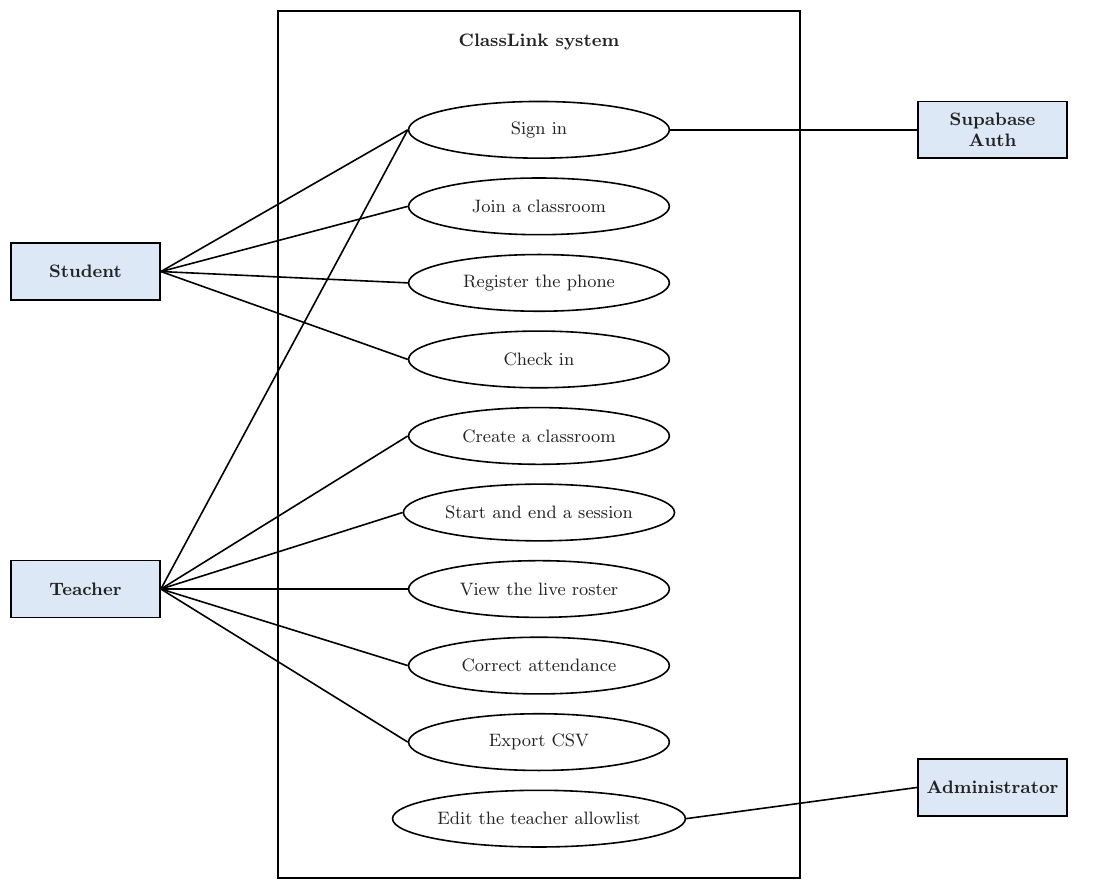
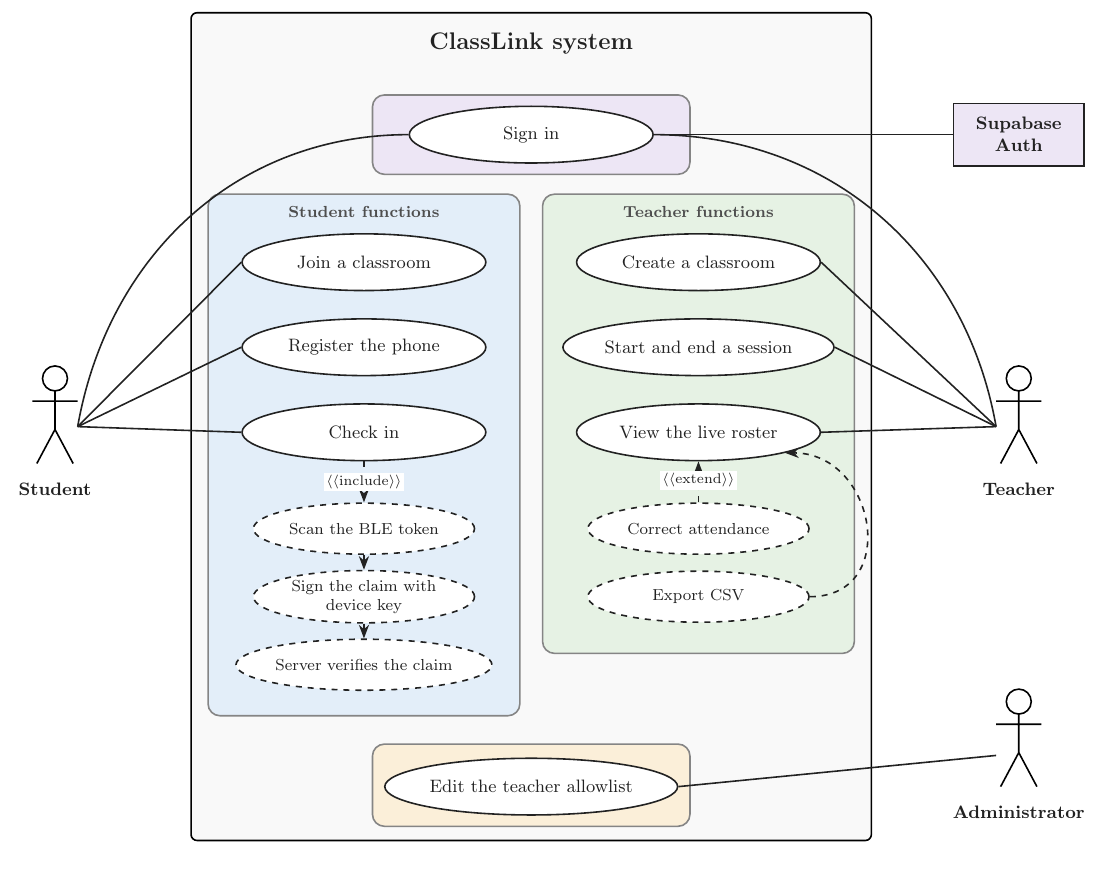
Before and after one commit to vrishanknehru/classlink, a LaTeX figure (project-srs/figures/fig_usecase.tex): the whole page. Compiled offline with pdfLaTeX.

Commit message:
SRS: richer use case diagram with actors, groups, include and extend

```diff
--- a/project-srs/figures/fig_usecase.tex
+++ b/project-srs/figures/fig_usecase.tex
@@ -3,20 +7,75 @@
 \begin{document}
-\begin{tikzpicture}
-  \tikzset{uc/.style={draw=black, thick, ellipse, fill=white, minimum width=4.6cm, minimum height=1cm, font=\small, inner sep=1pt},
-           act/.style={draw=black, thick, fill=accent, minimum width=2.6cm, minimum height=1cm, font=\small\bfseries, align=center, text width=2.4cm}}
-  \draw[thick] (3.4,1) rectangle (12.6,-14.3);
-  \node[font=\small\bfseries] at (8,0.45) {ClassLink system};
-  \foreach \i/\t in {1/Sign in, 2/Join a classroom, 3/Register the phone, 4/Check in,
-                     5/Create a classroom, 6/Start and end a session, 7/View the live roster,
-                     8/Correct attendance, 9/Export CSV, 10/Edit the teacher allowlist}{
-    \node[uc] (u\i) at (8,{-1.1-1.35*(\i-1)}) {\t};}
-  \node[act] (stu) at (0,-3.6) {Student};
-  \node[act] (tea) at (0,-9.2) {Teacher};
-  \node[act] (adm) at (16,-12.7) {Administrator};
-  \node[act] (aut) at (16,-1.1) {Supabase Auth};
-  \foreach \i in {1,2,3,4}{\draw[thick] (stu.east) -- (u\i.west);}
-  \foreach \i in {1,5,6,7,8,9}{\draw[thick] (tea.east) -- (u\i.west);}
-  \draw[thick] (adm.west) -- (u10.east);
-  \draw[thick] (aut.west) -- (u1.east);
+\begin{tikzpicture}[x=1cm,y=1cm]
+  \tikzset{
+    uc/.style={draw=ink, thick, ellipse, minimum width=4.3cm, minimum height=1cm, font=\small, inner sep=1pt, align=center},
+    inc/.style={uc, dashed, minimum width=3.9cm, minimum height=0.9cm, font=\footnotesize},
+    actor/.pic={
+      \draw[thick, fill=white] (0,0.95) circle (0.22);
+      \draw[thick] (0,0.73) -- (0,0.05) (-0.4,0.55) -- (0.4,0.55) (0,0.05) -- (-0.32,-0.55) (0,0.05) -- (0.32,-0.55);},
+    rel/.style={-{Stealth[length=2.4mm]}, thick, dashed, draw=ink},
+    assoc/.style={thick, draw=ink},
+    grpbox/.style={draw=ink!55, thick, rounded corners=6pt},
+    grplbl/.style={font=\footnotesize\bfseries, text=ink!80, anchor=north}}
+
+  % system boundary
+  \draw[thick, rounded corners=3pt, fill=gray!5] (0,0.9) rectangle (12,-13.7);
+  \node[font=\large\bfseries] at (6,0.35) {ClassLink system};
+
+  % groups
+  \draw[grpbox, fill=stucol] (0.3,-2.3) rectangle (5.8,-11.5);
+  \node[grplbl] at (3.05,-2.4) {Student functions};
+  \draw[grpbox, fill=teacol] (6.2,-2.3) rectangle (11.7,-10.4);
+  \node[grplbl] at (8.95,-2.4) {Teacher functions};
+  \draw[grpbox, fill=acccol] (3.2,-0.55) rectangle (8.8,-1.95);
+  \draw[grpbox, fill=admcol] (3.2,-12.0) rectangle (8.8,-13.45);
+
+  % account and admin use cases
+  \node[uc, fill=white] (signin) at (6,-1.25) {Sign in};
+  \node[uc, fill=white] (allow) at (6,-12.75) {Edit the teacher allowlist};
+
+  % student use cases
+  \node[uc, fill=white] (join) at (3.05,-3.5) {Join a classroom};
+  \node[uc, fill=white] (reg) at (3.05,-5.0) {Register the phone};
+  \node[uc, fill=white] (chk) at (3.05,-6.5) {Check in};
+  \node[inc, fill=white] (scan) at (3.05,-8.2) {Scan the BLE token};
+  \node[inc, fill=white] (sign) at (3.05,-9.4) {Sign the claim with\\device key};
+  \node[inc, fill=white] (ver) at (3.05,-10.6) {Server verifies the claim};
+
+  % teacher use cases
+  \node[uc, fill=white] (cls) at (8.95,-3.5) {Create a classroom};
+  \node[uc, fill=white] (ses) at (8.95,-5.0) {Start and end a session};
+  \node[uc, fill=white] (ros) at (8.95,-6.5) {View the live roster};
+  \node[inc, fill=white] (cor) at (8.95,-8.2) {Correct attendance};
+  \node[inc, fill=white] (exp) at (8.95,-9.4) {Export CSV};
+
+  % include and extend arrows
+  \draw[rel] (chk) -- (scan) node[lbl, midway] {\scriptsize$\langle\langle$include$\rangle\rangle$};
+  \draw[rel] (scan) -- (sign);
+  \draw[rel] (sign) -- (ver);
+  \draw[rel] (cor) -- (ros) ;
+  \draw[rel] (exp.east) to[out=0,in=0,looseness=1.6] (ros.south east);
+
+  \node[lbl] at (8.95,-7.35) {\scriptsize$\langle\langle$extend$\rangle\rangle$};
+
+  % actors
+  \pic at (-2.4,-6.5) {actor};
+  \node[font=\small\bfseries] at (-2.4,-7.5) {Student};
+  \pic at (14.6,-6.5) {actor};
+  \node[font=\small\bfseries] at (14.6,-7.5) {Teacher};
+  \pic at (14.6,-12.2) {actor};
+  \node[font=\small\bfseries] at (14.6,-13.2) {Administrator};
+  \node[draw=ink, thick, fill=acccol, minimum width=2.3cm, minimum height=1.1cm, font=\small\bfseries, align=center] (auth) at (14.6,-1.25) {Supabase\\Auth};
+
+  % associations
+  \draw[assoc] (-2.0,-6.4) -- (join.west);
+  \draw[assoc] (-2.0,-6.4) -- (reg.west);
+  \draw[assoc] (-2.0,-6.4) -- (chk.west);
+  \draw[assoc] (-2.0,-6.4) to[out=80,in=180] (signin.west);
+  \draw[assoc] (14.2,-6.4) -- (cls.east);
+  \draw[assoc] (14.2,-6.4) -- (ses.east);
+  \draw[assoc] (14.2,-6.4) -- (ros.east);
+  \draw[assoc] (14.2,-6.4) to[out=100,in=0] (signin.east);
+  \draw[assoc] (14.2,-12.2) -- (allow.east);
+  \draw[assoc] (signin.east |- auth.west) -- (auth.west);
 \end{tikzpicture}
 \end{document}
```
Also changed, not shown: docs/srs/index.md (+1 -1 lines), project-srs/body.tex (+1 -1 lines), docs/srs/figures/fig_usecase.png, project-srs/ClassLink-SRS.pdf, project-srs/figures/fig_admin.pdf, project-srs/figures/fig_arch.pdf, project-srs/figures/fig_dfd0.pdf, project-srs/figures/fig_dfd1.pdf, project-srs/figures/fig_flow.pdf, project-srs/figures/fig_overview.pdf, project-srs/figures/fig_sequence.pdf, project-srs/figures/fig_server.pdf, project-srs/figures/fig_student.pdf, project-srs/figures/fig_tables.pdf, 4 more files.
